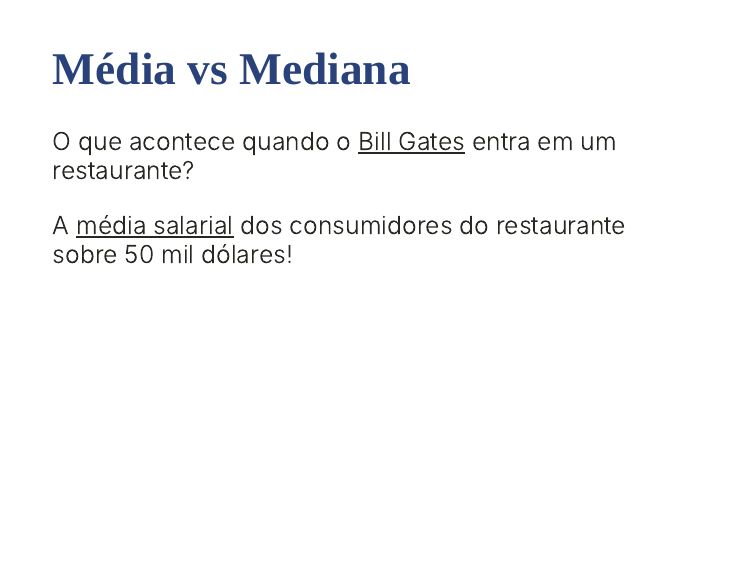
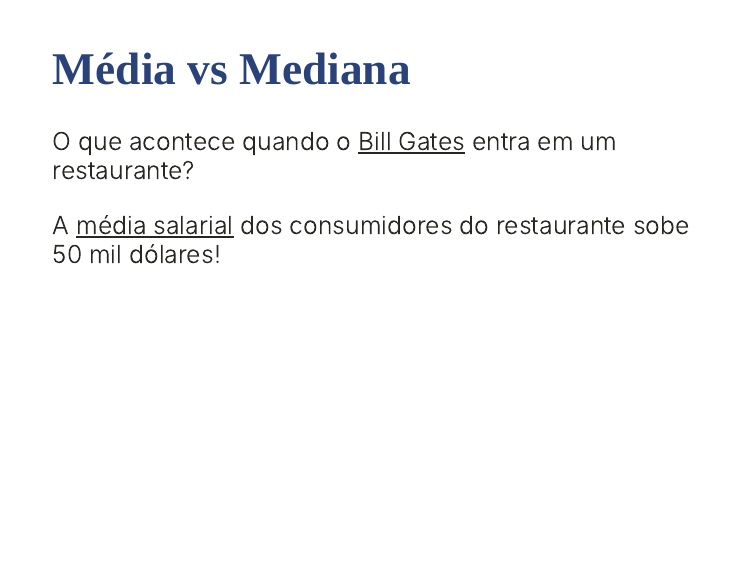
Before and after one commit to storopoli/literacia-dados, an R Markdown document (index.Rmd): page 25 of 45. The pictures show the slides in the output file index.html that the author committed with the source; the slides are laid out offline by our stand-in for remark.js, each with all of its steps uncovered, in fonts that may differ from those the slides ask for, and without slide numbers, shadows or browser add-ons; a font, style sheet, LaTeX package, included part or bibliography that could not be used is replaced or left out; library style sheets and scripts come from the installed R packages; badge pictures from the web are left out.

Commit message:
Correção de Erros Ortográficos.

```diff
--- a/index.Rmd
+++ b/index.Rmd
@@ -534,7 +534,7 @@
 
 --
 .washed-blue.bg-red.b--dark-red.ba.bw2.br3.shadow-5.ph4.mt5[
-A <u>média salarial</u> dos consumidores do restaurante sobre 50 mil dólares!
+A <u>média salarial</u> dos consumidores do restaurante sobe 50 mil dólares!
 ]
 
 ---
```
Also changed, not shown: index.html.
